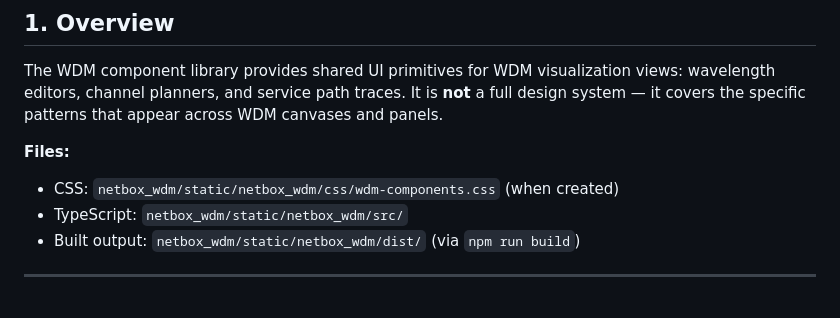
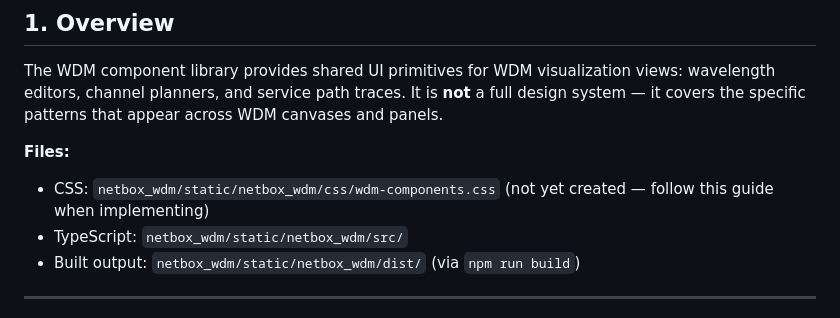
Before and after one commit to jsenecal/netbox-wdm, a Markdown page: docs/developer/style-guide.md, the part around the change. GitHub-like rendering.

Commit message:
docs: add README and clarify style guide CSS status

```diff
--- a/docs/developer/style-guide.md
+++ b/docs/developer/style-guide.md
@@ -5,7 +5,7 @@
 The WDM component library provides shared UI primitives for WDM visualization views: wavelength editors, channel planners, and service path traces. It is **not** a full design system — it covers the specific patterns that appear across WDM canvases and panels.
 
 **Files:**
-- CSS: `netbox_wdm/static/netbox_wdm/css/wdm-components.css` (when created)
+- CSS: `netbox_wdm/static/netbox_wdm/css/wdm-components.css` (not yet created — follow this guide when implementing)
 - TypeScript: `netbox_wdm/static/netbox_wdm/src/`
 - Built output: `netbox_wdm/static/netbox_wdm/dist/` (via `npm run build`)
 
```
Also changed, not shown: README.md (added, +76 -0 lines).
